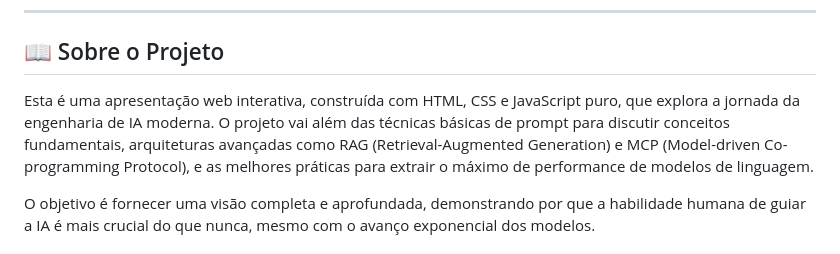
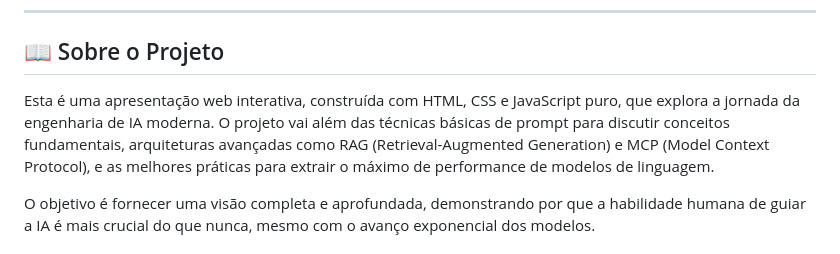
Before and after one commit to edoardolobl/beyond-ai-prompt, a Markdown page: README.md, the part around the change. Drawn GitHub-style.

```diff
--- a/README.md
+++ b/README.md
@@ -9,7 +9,7 @@
 
 ## 📖 Sobre o Projeto
 
-Esta é uma apresentação web interativa, construída com HTML, CSS e JavaScript puro, que explora a jornada da engenharia de IA moderna. O projeto vai além das técnicas básicas de prompt para discutir conceitos fundamentais, arquiteturas avançadas como RAG (Retrieval-Augmented Generation) e MCP (Model-driven Co-programming Protocol), e as melhores práticas para extrair o máximo de performance de modelos de linguagem.
+Esta é uma apresentação web interativa, construída com HTML, CSS e JavaScript puro, que explora a jornada da engenharia de IA moderna. O projeto vai além das técnicas básicas de prompt para discutir conceitos fundamentais, arquiteturas avançadas como RAG (Retrieval-Augmented Generation) e MCP (Model Context Protocol), e as melhores práticas para extrair o máximo de performance de modelos de linguagem.
 
 O objetivo é fornecer uma visão completa e aprofundada, demonstrando por que a habilidade humana de guiar a IA é mais crucial do que nunca, mesmo com o avanço exponencial dos modelos.
 
```
